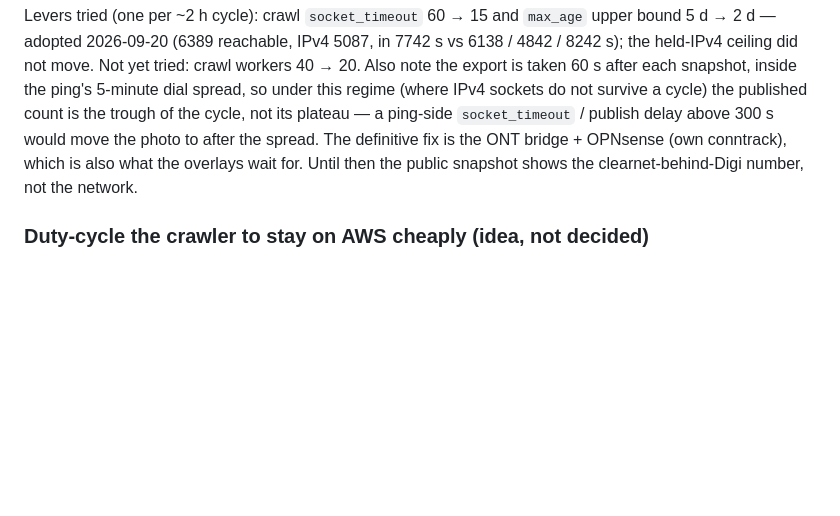
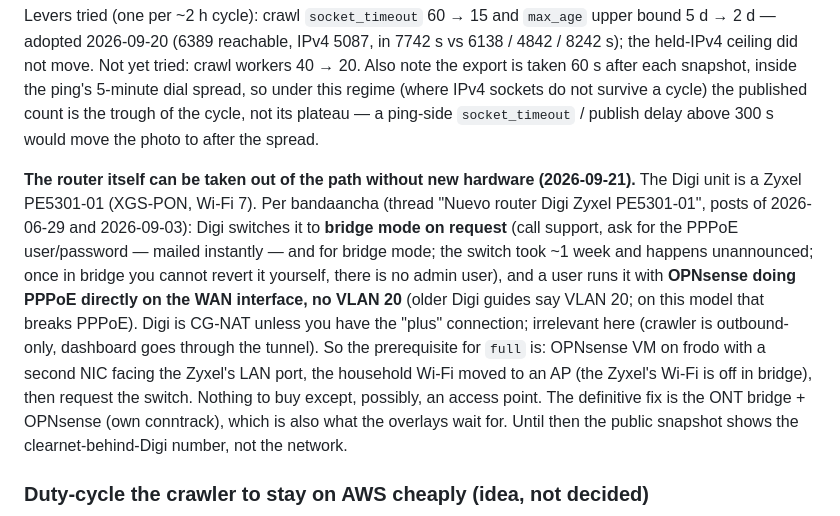
Before and after one commit to ifuensan/alt-bitnodes, a Markdown page: docs/follow-ups.md, the part around the change. Drawn GitHub-style; blank space fills up the shorter version.

Commit message:
docs: the Digi Zyxel PE5301-01 does bridge mode on request, OPNsense PPPoE without VLAN
Co-Authored-By: Claude Fable 5.1 <noreply@anthropic.com>
Claude-Session: https://claude.ai/code/session_01L7AC2xEX9zs1YvmWLhXjWy

```diff
--- a/docs/follow-ups.md
+++ b/docs/follow-ups.md
@@ -109,7 +109,23 @@ move. Not yet tried: crawl workers 40 → 20. Also note the export is taken
 this regime (where IPv4 sockets do not survive a cycle) the published
 count is the trough of the cycle, not its plateau — a ping-side
 `socket_timeout` / publish delay above 300 s would move the photo to
-after the spread. The definitive fix is the
+after the spread.
+
+**The router itself can be taken out of the path without new hardware
+(2026-09-21).** The Digi unit is a Zyxel PE5301-01 (XGS-PON, Wi-Fi 7).
+Per bandaancha (thread "Nuevo router Digi Zyxel PE5301-01", posts of
+2026-06-29 and 2026-09-03): Digi switches it to **bridge mode on request**
+(call support, ask for the PPPoE user/password — mailed instantly — and
+for bridge mode; the switch took ~1 week and happens unannounced; once in
+bridge you cannot revert it yourself, there is no admin user), and a user
+runs it with **OPNsense doing PPPoE directly on the WAN interface, no VLAN
+20** (older Digi guides say VLAN 20; on this model that breaks PPPoE).
+Digi is CG-NAT unless you have the "plus" connection; irrelevant here
+(crawler is outbound-only, dashboard goes through the tunnel). So the
+prerequisite for `full` is: OPNsense VM on frodo with a second NIC facing
+the Zyxel's LAN port, the household Wi-Fi moved to an AP (the Zyxel's
+Wi-Fi is off in bridge), then request the switch. Nothing to buy except,
+possibly, an access point. The definitive fix is the
 ONT bridge + OPNsense (own conntrack), which is also what the overlays
 wait for. Until then the public snapshot shows the clearnet-behind-Digi
 number, not the network.
```
